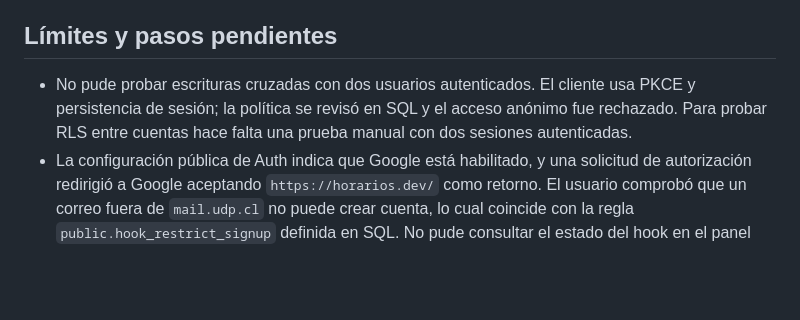
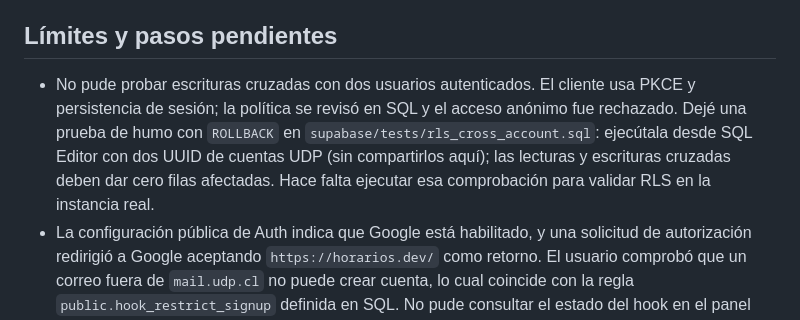
Before and after one commit to iNakzu/BuscadorSalas, a Markdown page: docs/SECURITY_AUDIT.md, the part around the change. Rendered like a GitHub page; blank space fills up the shorter version.

Commit message:
docs: link the cross-account RLS verification probe

```diff
--- a/docs/SECURITY_AUDIT.md
+++ b/docs/SECURITY_AUDIT.md
@@ -33,7 +33,7 @@ HTTPS de `horarios.dev` y la redirección desde HTTP respondieron correctamente.
 
 ## Límites y pasos pendientes
 
-- No pude probar escrituras cruzadas con dos usuarios autenticados. El cliente usa PKCE y persistencia de sesión; la política se revisó en SQL y el acceso anónimo fue rechazado. Para probar RLS entre cuentas hace falta una prueba manual con dos sesiones autenticadas.
+- No pude probar escrituras cruzadas con dos usuarios autenticados. El cliente usa PKCE y persistencia de sesión; la política se revisó en SQL y el acceso anónimo fue rechazado. Dejé una prueba de humo con `ROLLBACK` en `supabase/tests/rls_cross_account.sql`: ejecútala desde SQL Editor con dos UUID de cuentas UDP (sin compartirlos aquí); las lecturas y escrituras cruzadas deben dar cero filas afectadas. Hace falta ejecutar esa comprobación para validar RLS en la instancia real.
 - La configuración pública de Auth indica que Google está habilitado, y una solicitud de autorización redirigió a Google aceptando `https://horarios.dev/` como retorno. El usuario comprobó que un correo fuera de `mail.udp.cl` no puede crear cuenta, lo cual coincide con la regla `public.hook_restrict_signup` definida en SQL. No pude consultar el estado del hook en el panel porque el CLI no tiene una sesión administrativa; mantuve la regla y no cambié los permisos de la base. No compartas tokens para hacer esta comprobación.
 - Las personas detrás de una misma IP pública comparten el límite de Nginx. El umbral es alto para uso normal, pero una ráfaga conjunta puede recibir `429` temporalmente.
 - El navegador guarda la sesión de Supabase y los datos personales sincronizados en `localStorage`; otro proceso o usuario con acceso al mismo perfil del navegador puede leerlos. Además, datos locales antiguos sin `portal:legacy-owner` no permiten identificar a su dueño y podrían migrarse a la primera cuenta que inicie sesión en ese perfil. No uses perfiles compartidos del navegador para cuentas distintas si contienen datos locales previos.
```
